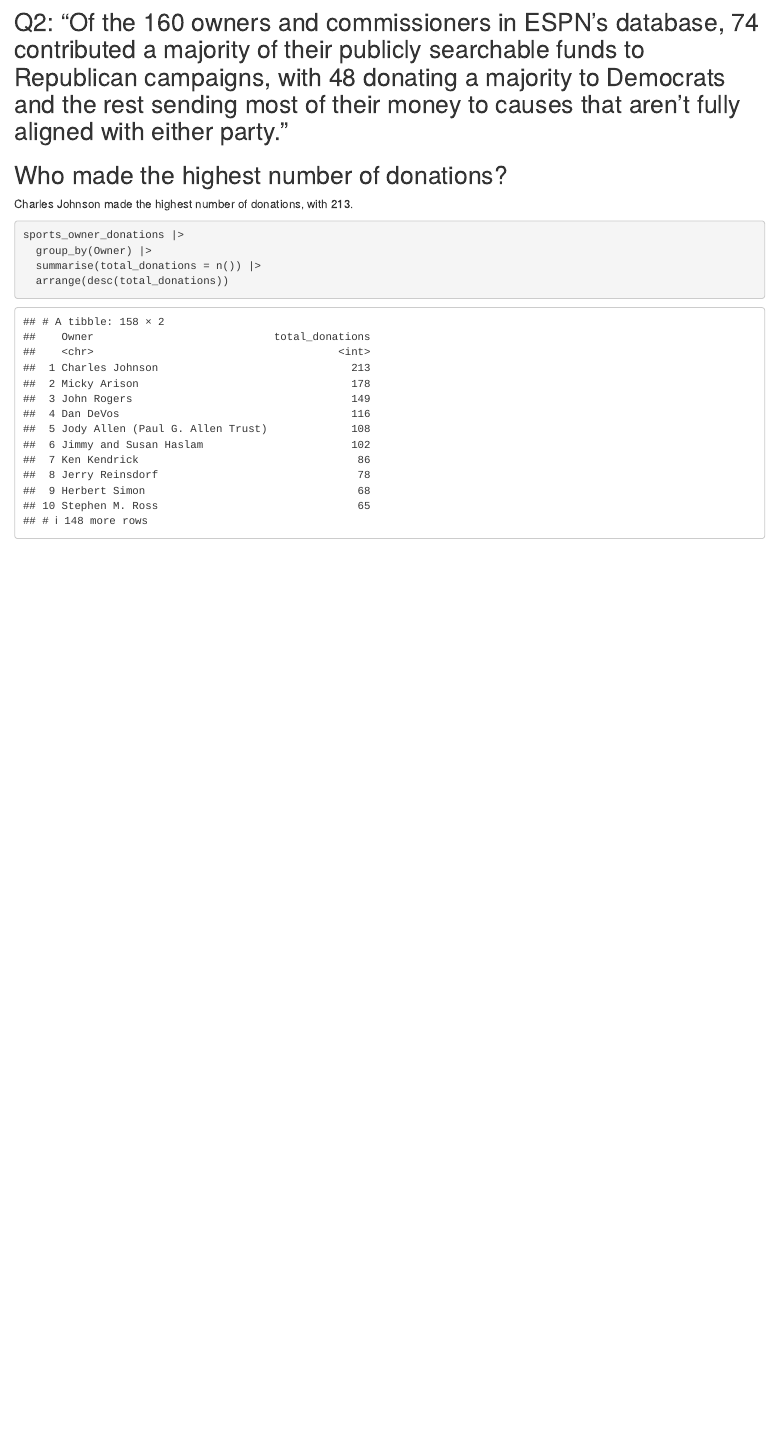
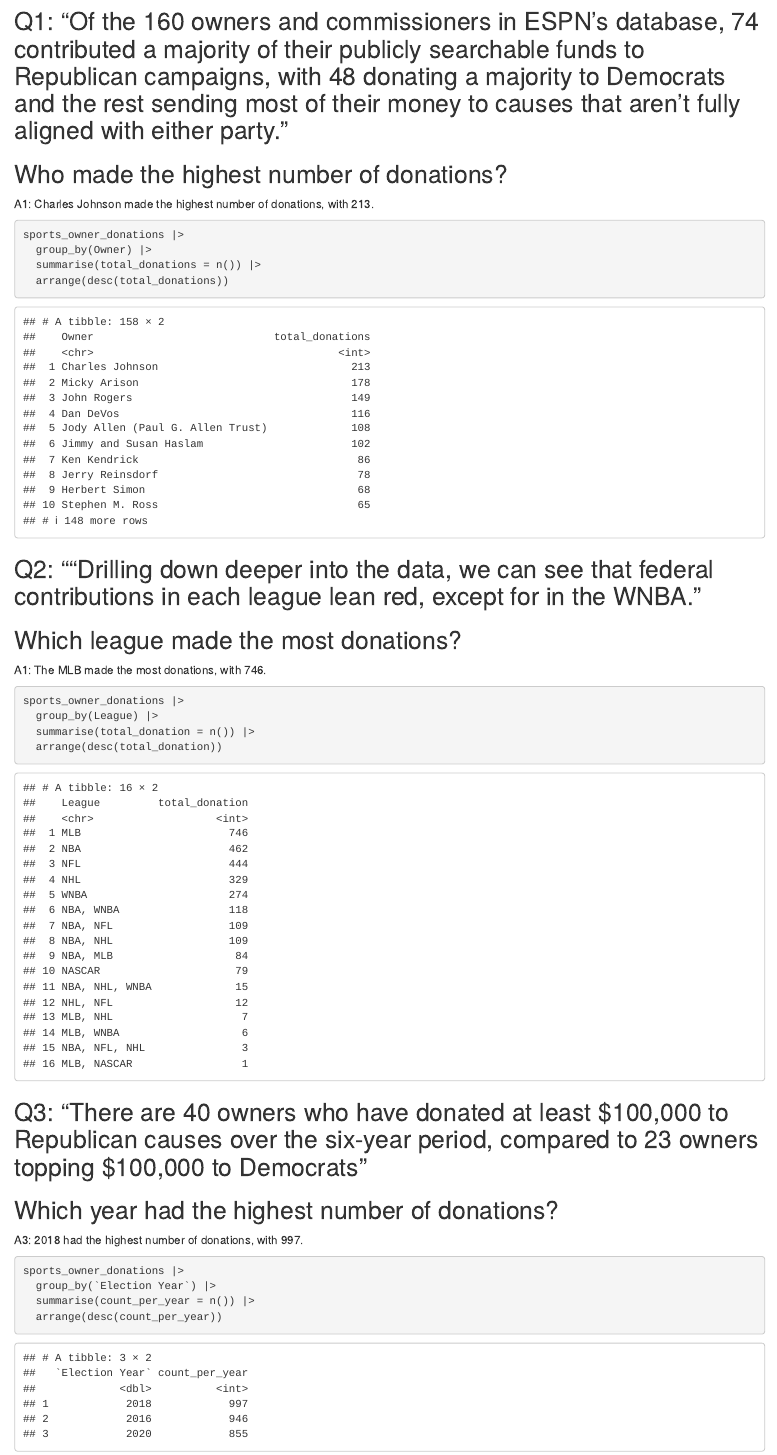
Before and after one commit to haydenmsweeney/Sweeney_JOUR472, an R Markdown document (reverse_engineering_project/reverse_engineering_project.Rmd): the page in a window 1100 px wide, from 1410 px down before the commit and from 990 px down after it, so that both start at the same text. Rendered offline with R 4.5, knitr and Pandoc, with nearby package versions.

Commit message:
worked on reverse engineering

````diff
--- a/reverse_engineering_project/reverse_engineering_project.Rmd
+++ b/reverse_engineering_project/reverse_engineering_project.Rmd
@@ -49,10 +41,10 @@
 ```
 
 
-## Q2: "Of the 160 owners and commissioners in ESPN’s database, 74 contributed a majority of their publicly searchable funds to Republican campaigns, with 48 donating a majority to Democrats and the rest sending most of their money to causes that aren’t fully aligned with either party."
+## Q1: "Of the 160 owners and commissioners in ESPN’s database, 74 contributed a majority of their publicly searchable funds to Republican campaigns, with 48 donating a majority to Democrats and the rest sending most of their money to causes that aren’t fully aligned with either party."
 
 ## Who made the highest number of donations?
-Charles Johnson made the highest number of donations, with 213.
+A1: Charles Johnson made the highest number of donations, with 213.
 
 ```{r}
 sports_owner_donations |>
@@ -60,3 +52,27 @@
   summarise(total_donations = n()) |>
   arrange(desc(total_donations))
 ```
+
+## Q2: ""Drilling down deeper into the data, we can see that federal contributions in each league lean red, except for in the WNBA."
+
+## Which league made the most donations?
+A1: The MLB made the most donations, with 746.
+
+```{r}
+sports_owner_donations |>
+  group_by(League) |>
+  summarise(total_donation = n()) |>
+  arrange(desc(total_donation))
+```
+
+## Q3: "There are 40 owners who have donated at least $100,000 to Republican causes over the six-year period, compared to 23 owners topping $100,000 to Democrats"
+
+## Which year had the highest number of donations?
+A3: 2018 had the highest number of donations, with 997.
+
+```{r}
+sports_owner_donations |>
+  group_by(`Election Year`) |>
+  summarise(count_per_year = n()) |>
+  arrange(desc(count_per_year))
+```
````
Also changed, not shown: reverse_engineering_project/reverse_engineering_project.Rmd (10 more changed lines).
